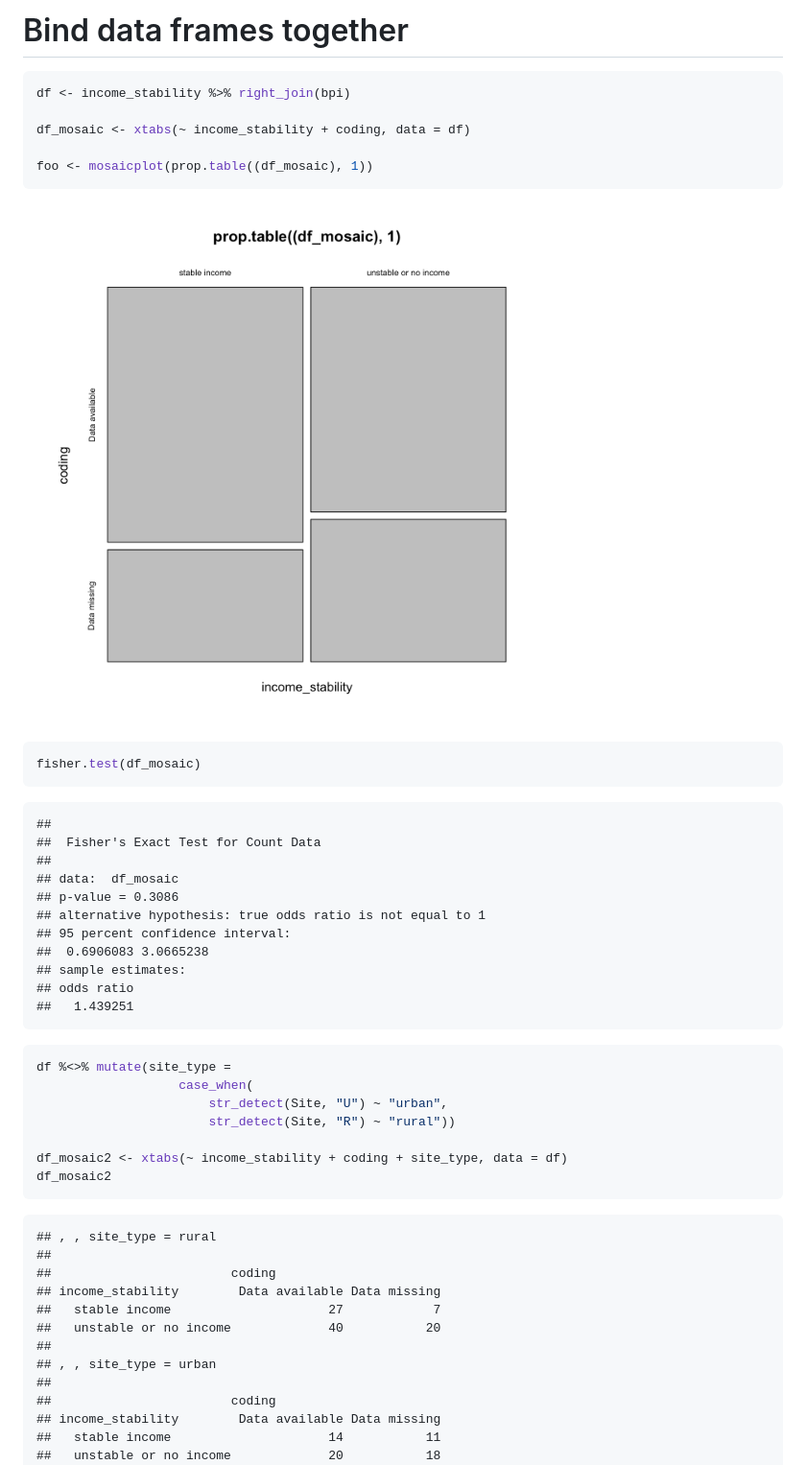
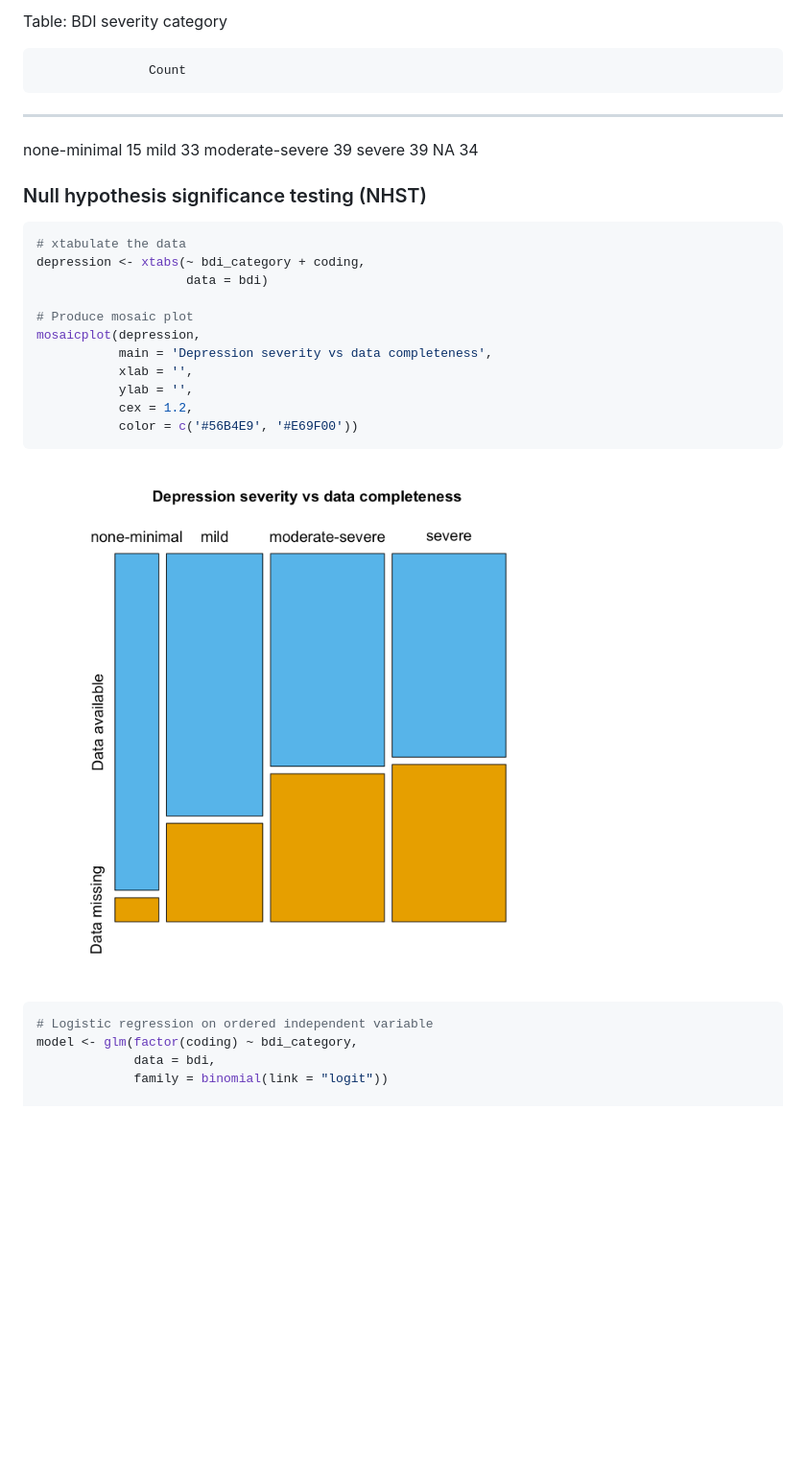
Before and after one commit to kamermanpr/HIP-study, a Markdown page: dropout_predictors.md, the part around the change printed below. Shown: that part at 96% size. Drawn GitHub-style; pictures changed too: figures/dropout-predictors/depression_nhst-1.png (added); blank space fills up the shorter version.

````diff
--- a/dropout_predictors.md
+++ b/dropout_predictors.md
@@ -152,59 +271,39 @@ bpi %<>%
 ```
 
-# Bind data frames together
+
+
+Table: BDI severity category
+
+                   Count
+----------------  ------
+none-minimal          15
+mild                  33
+moderate-severe       39
+severe                39
+NA                    34
+
+### Null hypothesis significance testing (NHST)
 
 
 ```r
-df <- income_stability %>% right_join(bpi)
+# xtabulate the data
+depression <- xtabs(~ bdi_category + coding,
+                    data = bdi)
 
-df_mosaic <- xtabs(~ income_stability + coding, data = df)
-
-foo <- mosaicplot(prop.table((df_mosaic), 1))
+# Produce mosaic plot
+mosaicplot(depression,
+           main = 'Depression severity vs data completeness',
+           xlab = '',
+           ylab = '',
+           cex = 1.2,
+           color = c('#56B4E9', '#E69F00'))
 ```
 
-<img src="figures/dropout_predictors/bind-1.png" width="672" style="display: block; margin: auto;" />
+<img src="figures/dropout-predictors/depression_nhst-1.png" width="672" style="display: block; margin: auto;" />
 
 ```r
-fisher.test(df_mosaic)
-```
+# Logistic regression on ordered independent variable
+model <- glm(factor(coding) ~ bdi_category,
+             data = bdi,
+             family = binomial(link = "logit"))
 
-```
-##
-## 	Fisher's Exact Test for Count Data
-##
-## data:  df_mosaic
-## p-value = 0.3086
-## alternative hypothesis: true odds ratio is not equal to 1
-## 95 percent confidence interval:
-##  0.6906083 3.0665238
-## sample estimates:
-## odds ratio
-##   1.439251
-```
-
-```r
-df %<>% mutate(site_type =
-                   case_when(
-                       str_detect(Site, "U") ~ "urban",
-                       str_detect(Site, "R") ~ "rural"))
-
-df_mosaic2 <- xtabs(~ income_stability + coding + site_type, data = df)
-df_mosaic2
-```
-
-```
-## , , site_type = rural
-##
-##                        coding
-## income_stability        Data available Data missing
-##   stable income                     27            7
-##   unstable or no income             40           20
-##
-## , , site_type = urban
-##
-##                        coding
-## income_stability        Data available Data missing
-##   stable income                     14           11
-##   unstable or no income             20           18
-```
-
````
Also changed, not shown: other parts of dropout_predictors.md (+404 -255 lines), figures/dropout-predictors/employment_nhst-1.png (added), figures/dropout-predictors/group_nhst-1.png (added), figures/dropout-predictors/sex_nhst-1.png (added), 1 other file.
